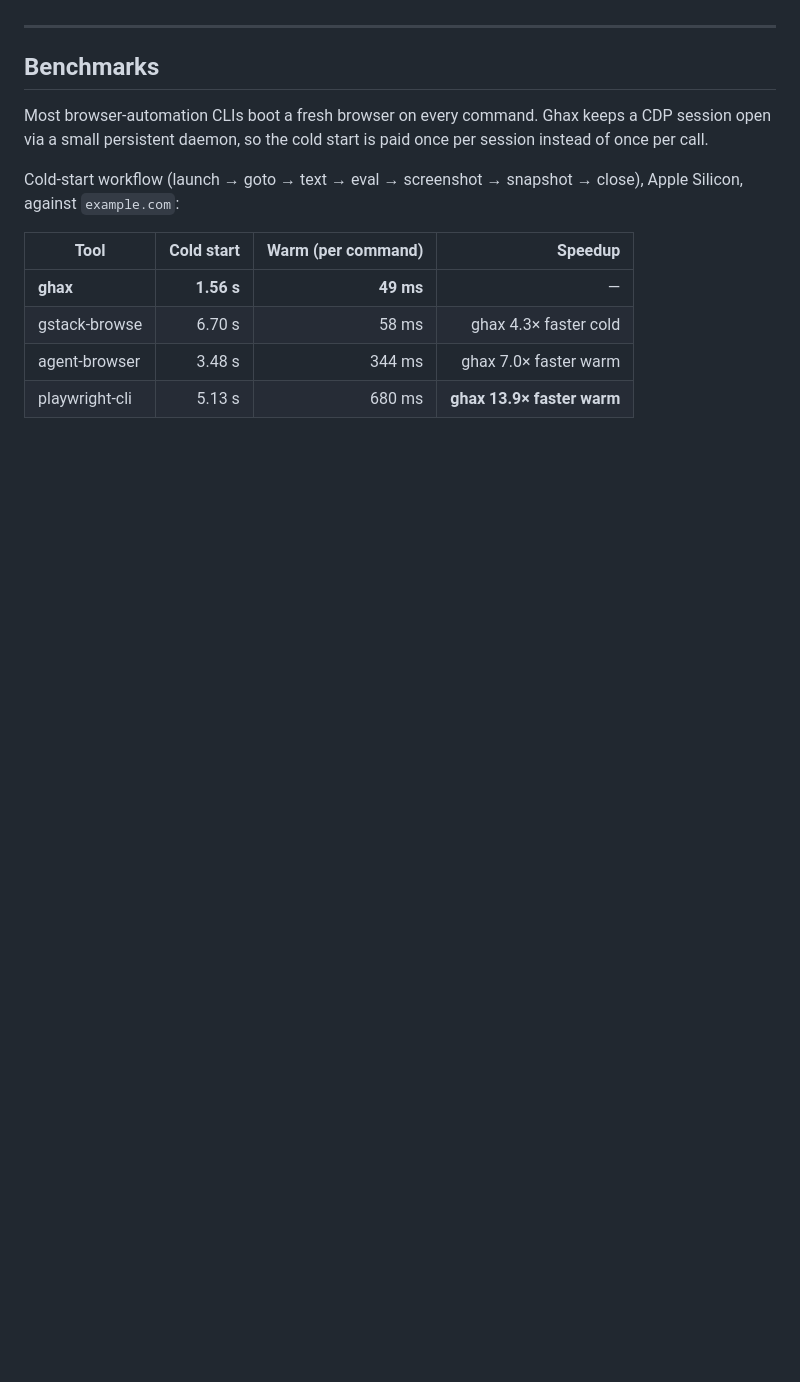
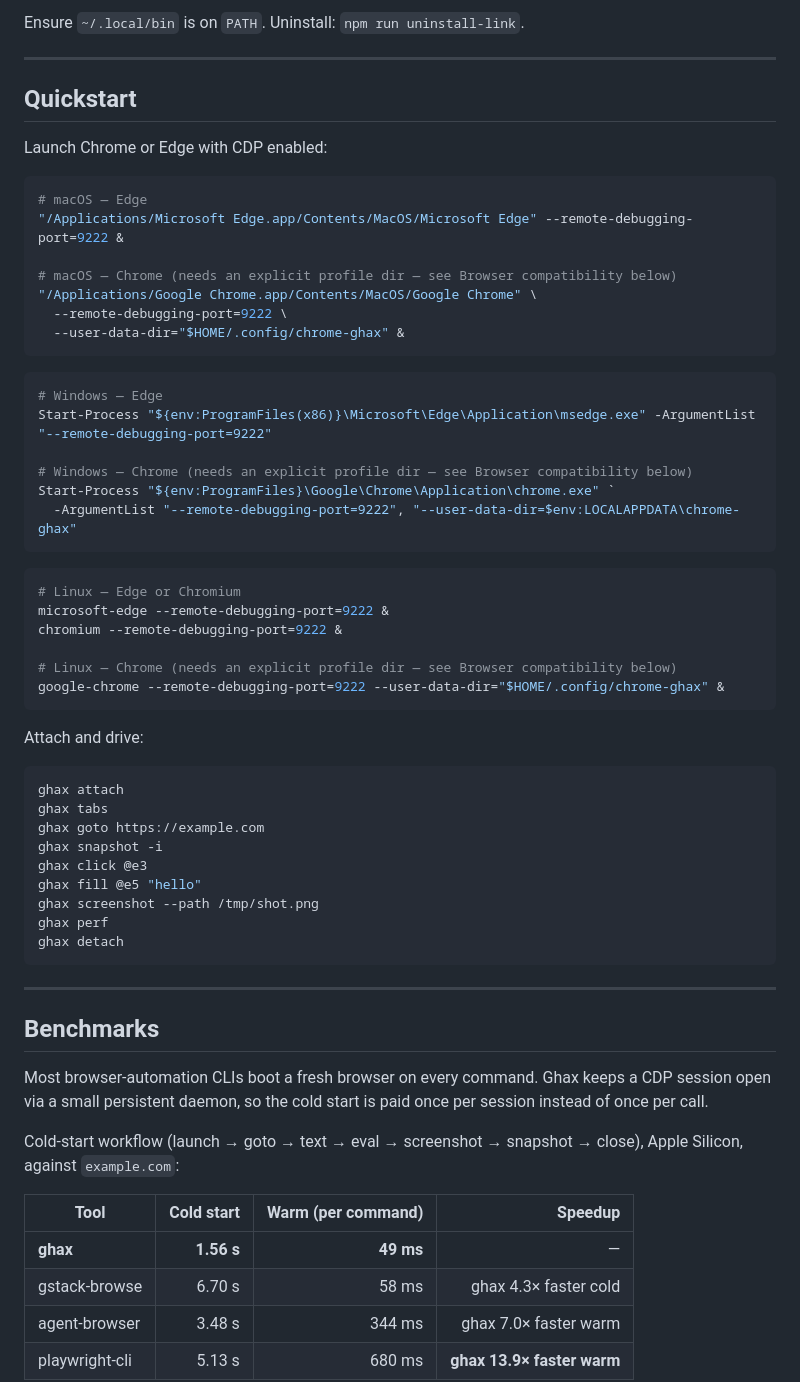
Before and after one commit to kepptic/ghax, a Markdown page: README.md, the part around one of its changes. Rendered like a GitHub page; blank space fills up the shorter version.

````diff
--- a/README.md
+++ b/README.md
@@ -14,3 +73,52 @@ ghax fill @e5 "hello"
+Ensure `~/.local/bin` is on `PATH`. Uninstall: `npm run uninstall-link`.
+
+---
+
+## Quickstart
+
+Launch Chrome or Edge with CDP enabled:
+
+```bash
+# macOS — Edge
+"/Applications/Microsoft Edge.app/Contents/MacOS/Microsoft Edge" --remote-debugging-port=9222 &
+
+# macOS — Chrome (needs an explicit profile dir — see Browser compatibility below)
+"/Applications/Google Chrome.app/Contents/MacOS/Google Chrome" \
+  --remote-debugging-port=9222 \
+  --user-data-dir="$HOME/.config/chrome-ghax" &
+```
+
+```powershell
+# Windows — Edge
+Start-Process "${env:ProgramFiles(x86)}\Microsoft\Edge\Application\msedge.exe" -ArgumentList "--remote-debugging-port=9222"
+
+# Windows — Chrome (needs an explicit profile dir — see Browser compatibility below)
+Start-Process "${env:ProgramFiles}\Google\Chrome\Application\chrome.exe" `
+  -ArgumentList "--remote-debugging-port=9222", "--user-data-dir=$env:LOCALAPPDATA\chrome-ghax"
+```
+
+```bash
+# Linux — Edge or Chromium
+microsoft-edge --remote-debugging-port=9222 &
+chromium --remote-debugging-port=9222 &
+
+# Linux — Chrome (needs an explicit profile dir — see Browser compatibility below)
+google-chrome --remote-debugging-port=9222 --user-data-dir="$HOME/.config/chrome-ghax" &
+```
+
+Attach and drive:
+
+```bash
+ghax attach
+ghax tabs
+ghax goto https://example.com
+ghax snapshot -i
+ghax click @e3
+ghax fill @e5 "hello"
+ghax screenshot --path /tmp/shot.png
+ghax perf
+ghax detach
+```
 
 ---
 
````
Also changed, not shown: other parts of README.md (+61 -59 lines).
